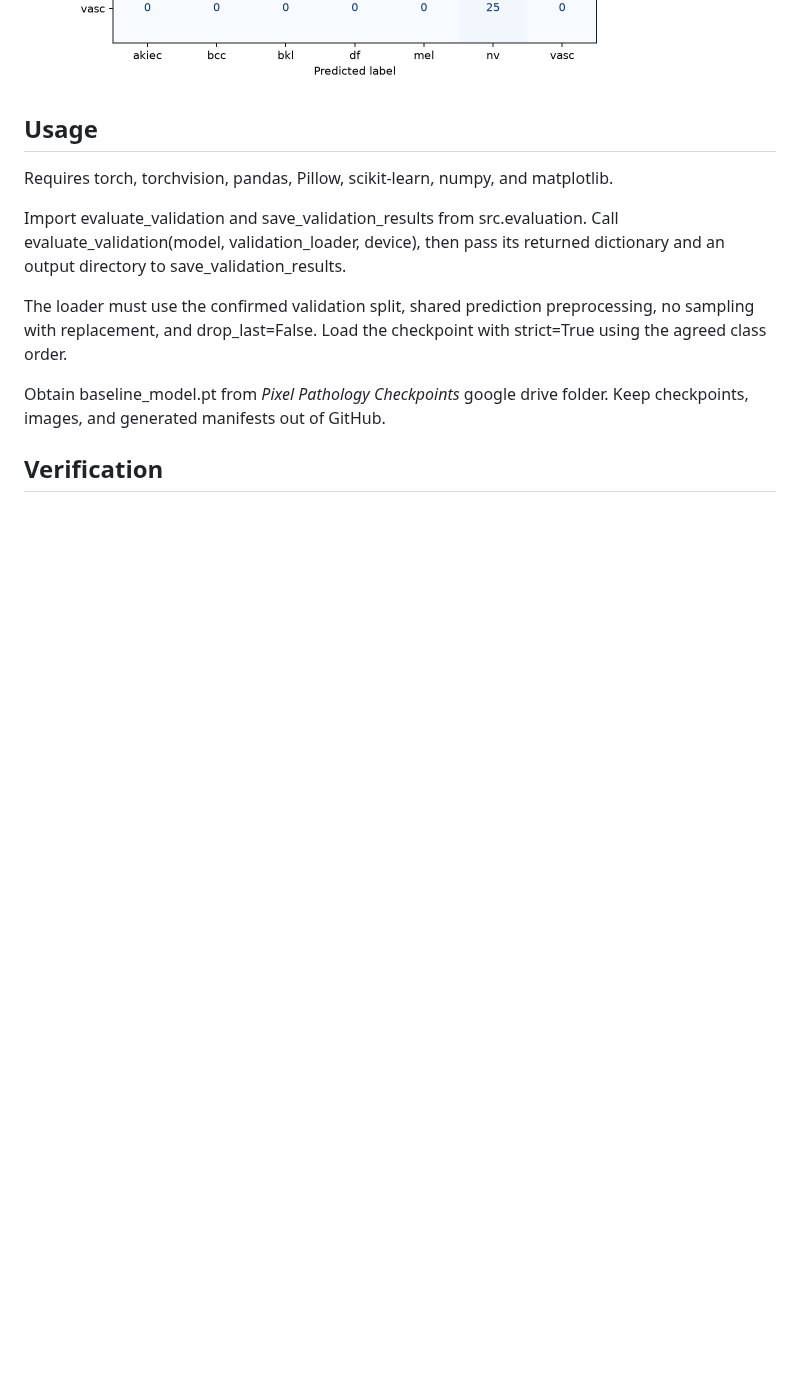
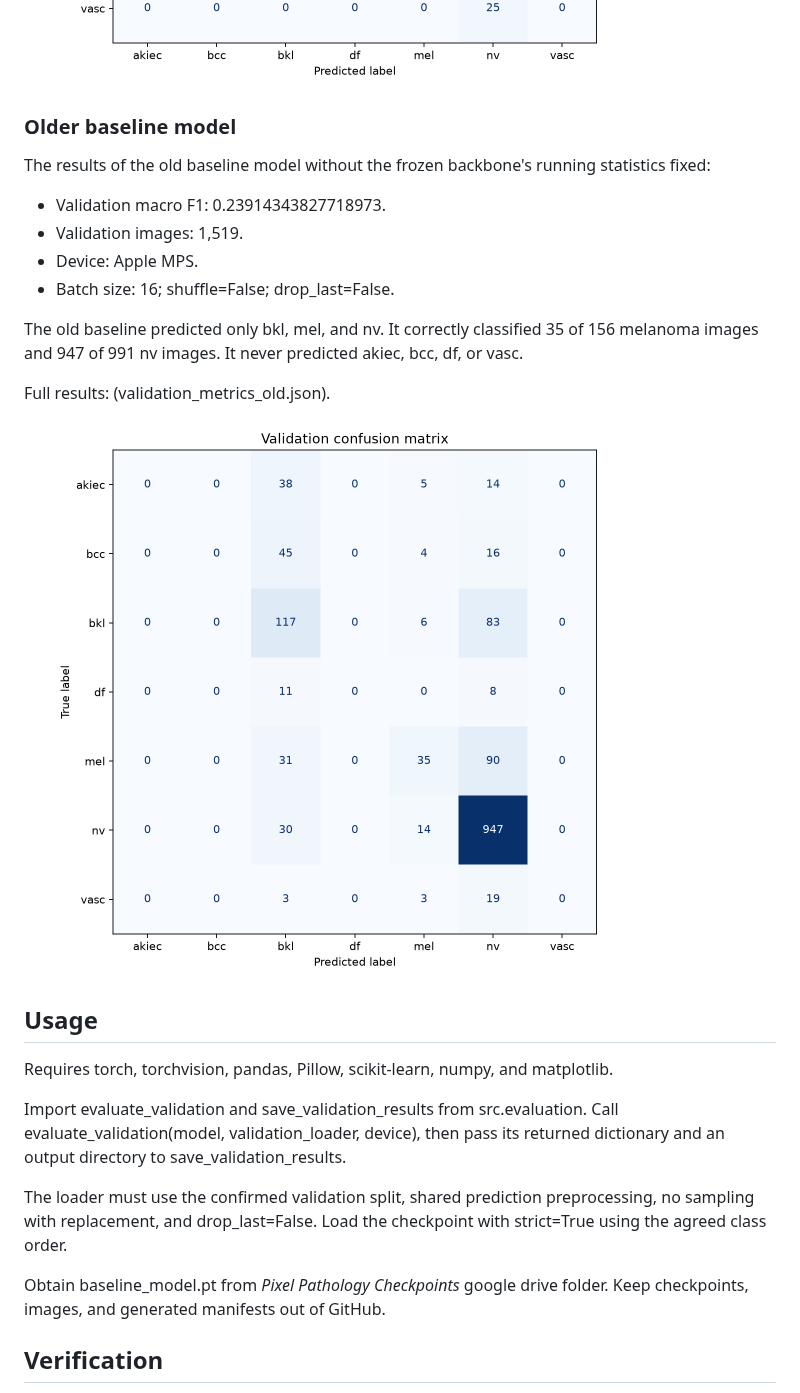
Before and after one commit to TAMU-Aggie-Data-Science-Club/fall2026-pixel-pathology, a Markdown page: docs/week3/evaluation.md, the part around the change. GitHub-like rendering; pictures changed too: docs/week3/validation_confusion_matrix_old.png (added); blank space fills up the shorter version.

Commit message:
fixed evaluation documentation to preserve older baseline results

```diff
--- a/docs/week3/evaluation.md
+++ b/docs/week3/evaluation.md
@@ -31,6 +31,21 @@ Full results: [validation_metrics.json](validation_metrics.json).
 Matrix rows are true labels; columns are predicted labels.
 
 ![Validation confusion matrix](validation_confusion_matrix.png)
+
+### Older baseline model
+
+The results of the old baseline model without the frozen backbone's running statistics fixed:
+- Validation macro F1: 0.23914343827718973.
+- Validation images: 1,519.
+- Device: Apple MPS.
+- Batch size: 16; shuffle=False; drop_last=False.
+
+The old baseline predicted only bkl, mel, and nv. It correctly classified 35 of 156 melanoma images and 947 of 991 nv images. It never predicted akiec, bcc, df, or vasc.
+
+Full results: (validation_metrics_old.json).
+
+![Validation confusion matrix](validation_confusion_matrix_old.png)
+
 
 ## Usage
 
```
Also changed, not shown: 1 other file.
